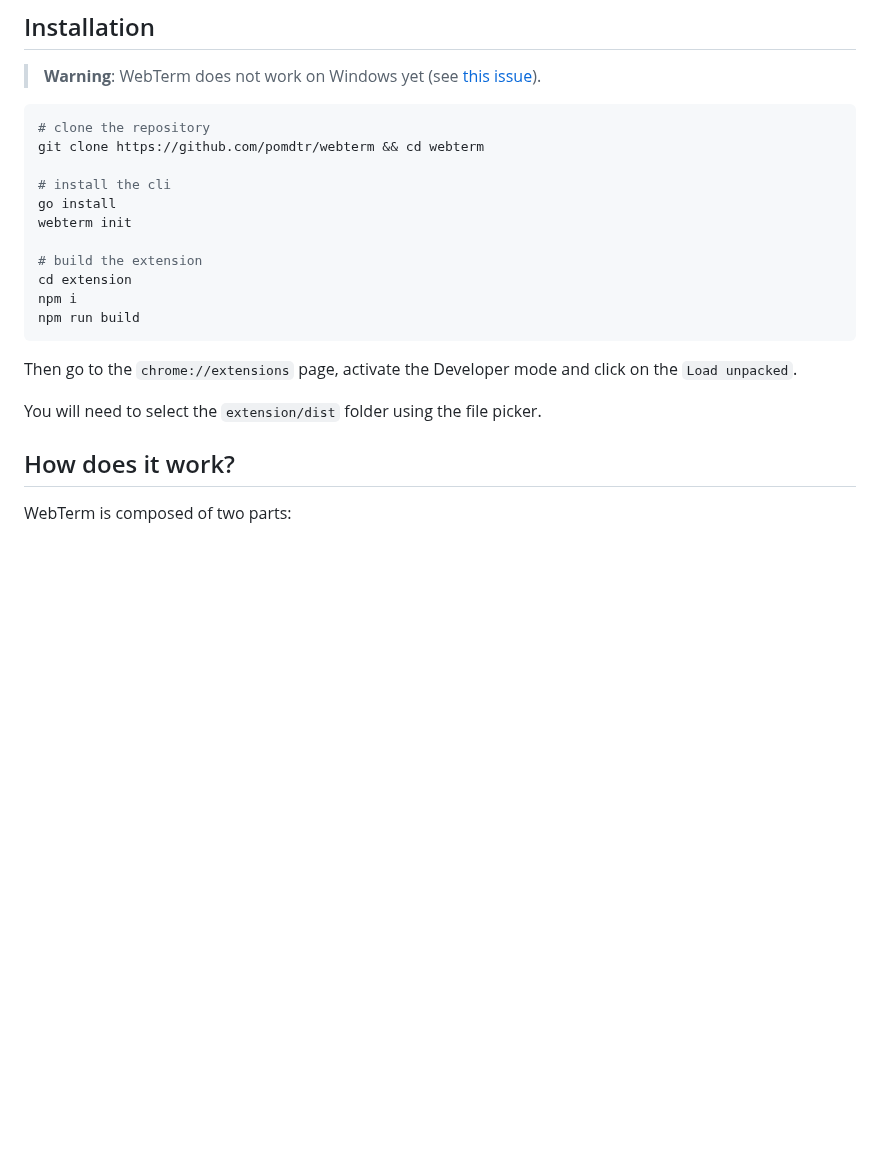
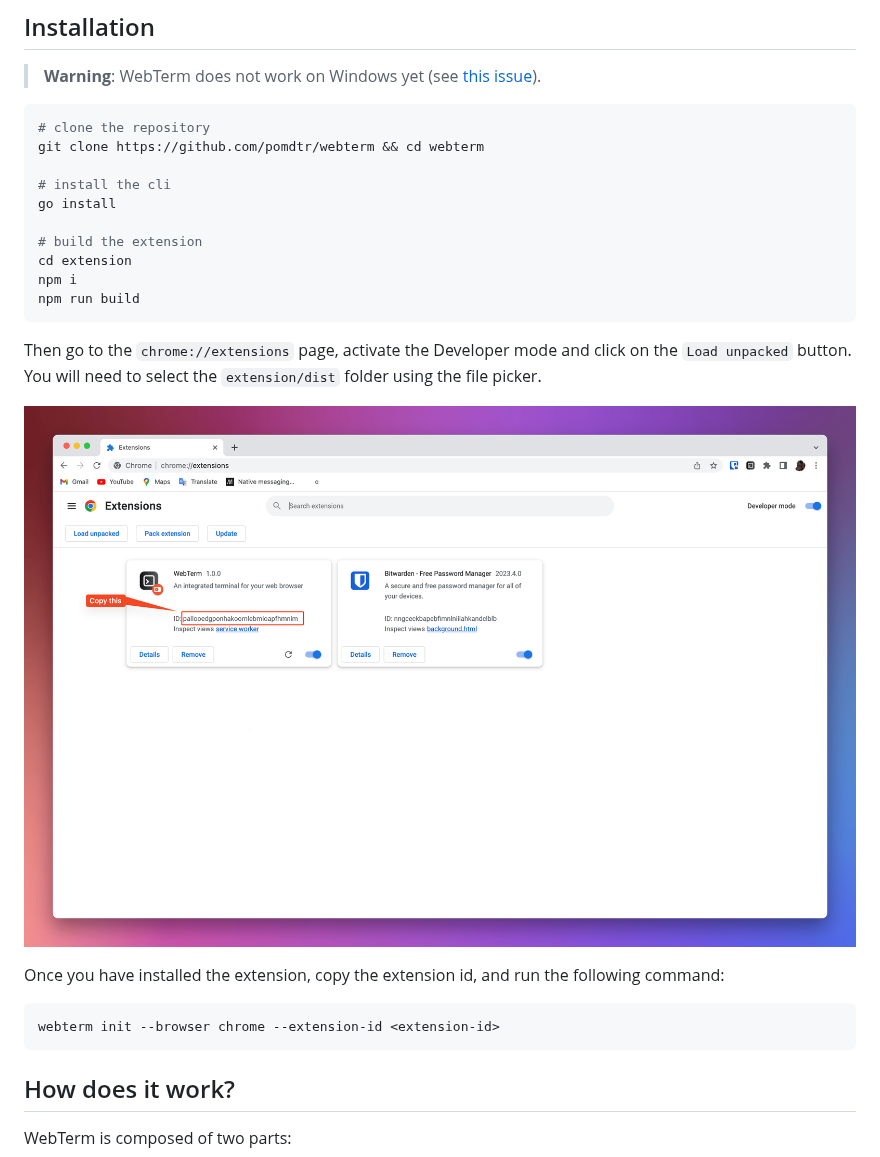
Before and after one commit to pomdtr/tweety, a Markdown page: README.md, the part around the change. GitHub-like rendering; pictures changed too: static/extensions.png (added); blank space fills up the shorter version.

````diff
--- a/README.md
+++ b/README.md
@@ -14,7 +14,6 @@ git clone https://github.com/pomdtr/webterm && cd webterm
 
 # install the cli
 go install
-webterm init
 
 # build the extension
 cd extension
@@ -22,9 +21,16 @@ npm i
 npm run build
 ```
 
-Then go to the `chrome://extensions` page, activate the Developer mode and click on the `Load unpacked`.
+Then go to the `chrome://extensions` page, activate the Developer mode and click on the `Load unpacked` button.
+You will need to select the `extension/dist` folder using the file picker.
 
-You will need to select the `extension/dist` folder using the file picker.
+![Extension Page](./static/extensions.png)
+
+Once you have installed the extension, copy the extension id, and run the following command:
+
+```bash
+webterm init --browser chrome --extension-id <extension-id>
+```
 
 ## How does it work?
 
````
Also changed, not shown: 4 other files.
